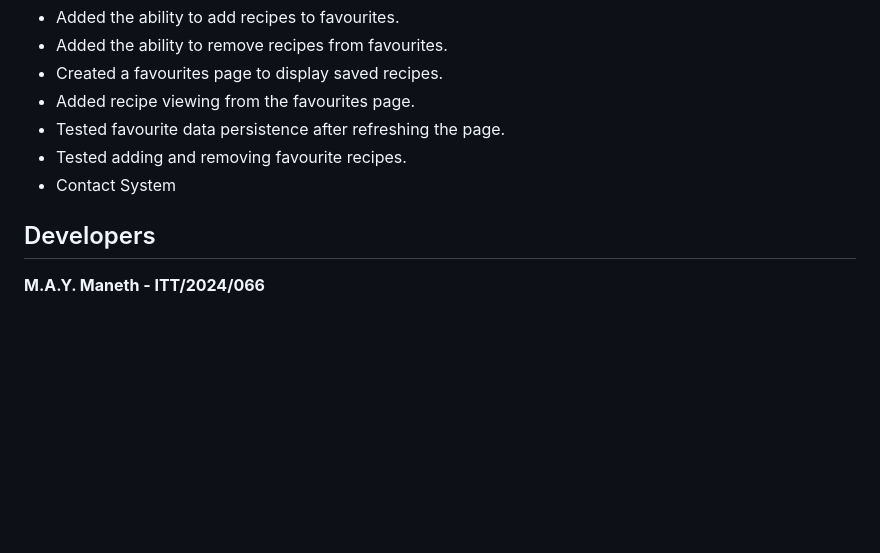
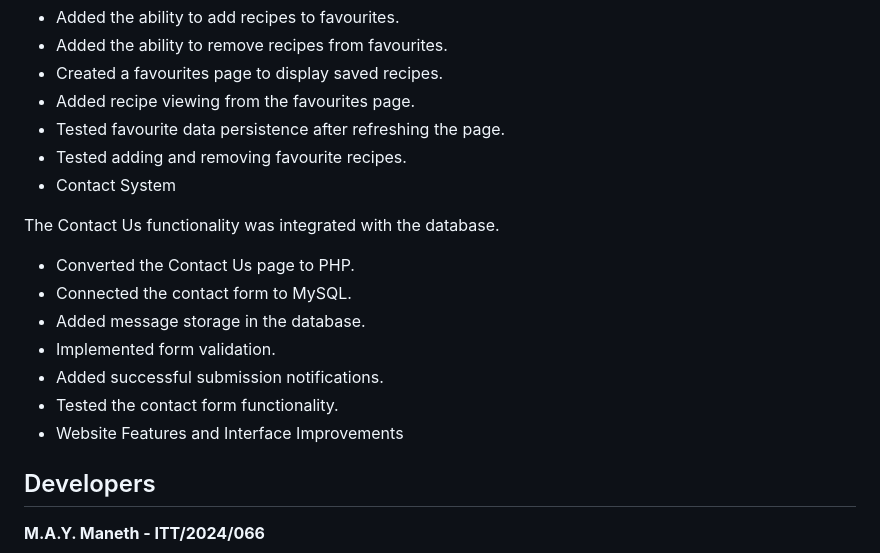
Before and after one commit to YovinduManeth/Recipe-Hub, a Markdown page: README.md, the part around the change. GitHub-like rendering; blank space fills up the shorter version.

Commit message:
Add Contact Us functionality and improvements
Integrated Contact Us functionality with the database, converted the page to PHP, and added form validation and notifications.

```diff
--- a/README.md
+++ b/README.md
@@ -326,6 +326,16 @@ The favourites functionality was implemented and tested.
 - Tested adding and removing favourite recipes.
 - Contact System
 
+The Contact Us functionality was integrated with the database.
+
+- Converted the Contact Us page to PHP.
+- Connected the contact form to MySQL.
+- Added message storage in the database.
+- Implemented form validation.
+- Added successful submission notifications.
+- Tested the contact form functionality.
+- Website Features and Interface Improvements
+
 ## Developers
 
 **M.A.Y. Maneth - ITT/2024/066**
```
